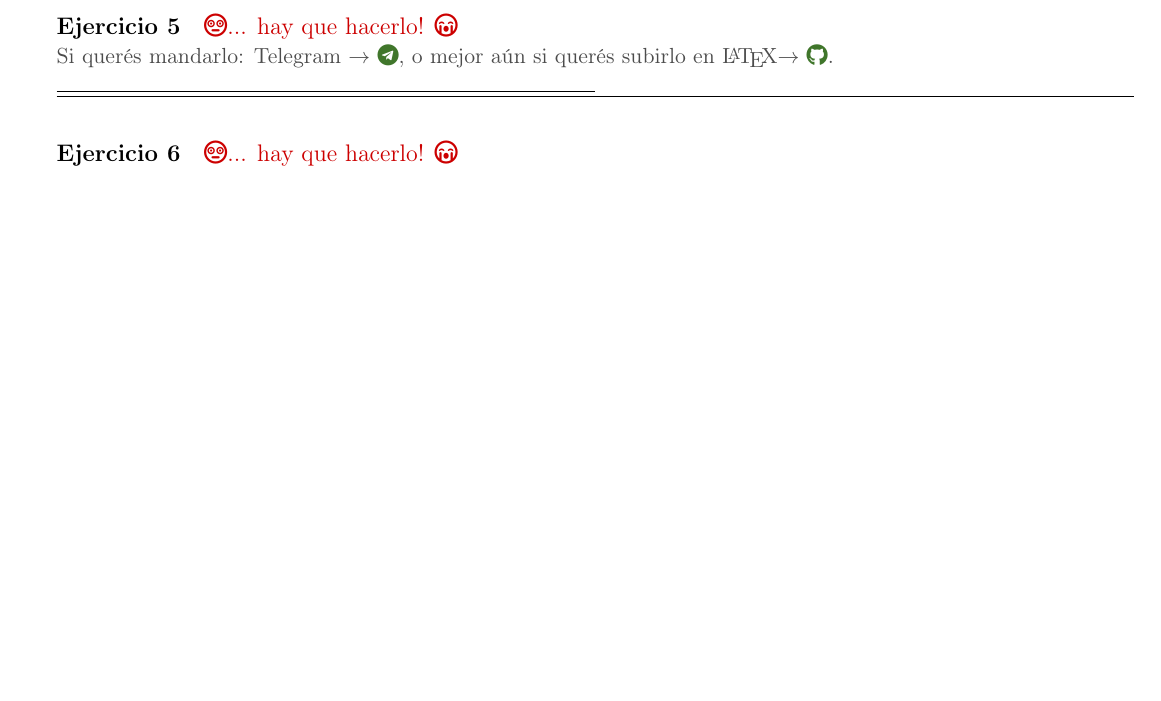
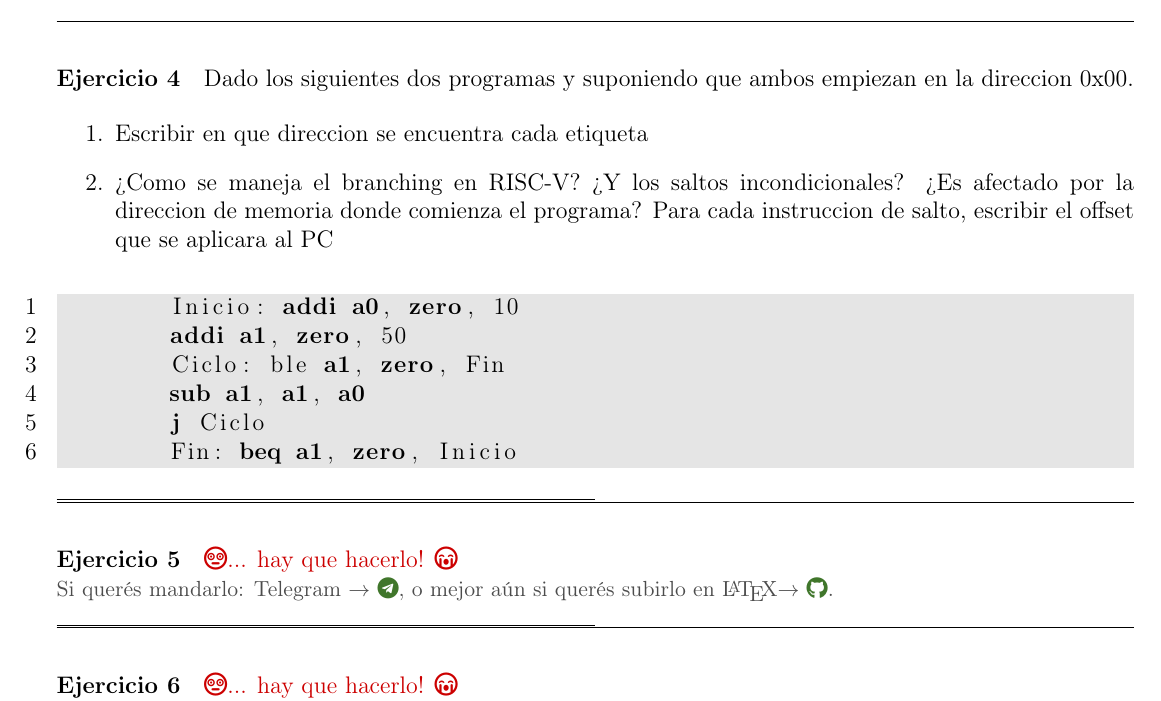
Before and after one commit to nad-garraz/sistemasDigitales, a LaTeX document (3-guia/3-sol.tex, which reads 3-guia/ejercicios-3/ej-4-3.tex, macros/languages.tex): part of page 5 of 7, cut at the place of the change, the shorter picture padded with empty space. Compiled offline with pdfLaTeX.

Commit message:
FIX bugs. Call a color that was deleted previously. fIX all that uses as frame mdframe, insted of listing

```diff
--- a/3-guia/ejercicios-3/ej-4-3.tex
+++ b/3-guia/ejercicios-3/ej-4-3.tex
@@ -1,3 +1,23 @@
 \begin{enunciado}{\ejercicio}
-    \hacer
+    Dado los siguientes dos programas y suponiendo que ambos empiezan en la
+direccion 0x00.
+
+    \begin{enumerate}
+        \item Escribir en que direccion se encuentra cada etiqueta
+        \item ¿Como se maneja el branching en RISC-V? ¿Y los saltos incondicionales? ¿Es afectado
+        por la direccion de memoria donde comienza el programa? Para cada instruccion de
+        salto, escribir el offset que se aplicara al PC
+    \end{enumerate}
+
+    \begin{riscv}
+        Inicio: addi a0, zero, 10
+        addi a1, zero, 50
+        Ciclo: ble a1, zero, Fin
+        sub a1, a1, a0
+        j Ciclo
+        Fin: beq a1, zero, Inicio
+    \end{riscv}
+
+
+
     \end{enunciado}
--- a/macros/languages.tex
+++ b/macros/languages.tex
@@ -42,3 +42,10 @@
     backgroundcolor=\color{lbcolor},
     numbers=left}}
 {}
+
+\lstnewenvironment{java}
+{
+    \lstset{language=java,
+    backgroundcolor=\color{lbcolor},
+    numbers=left}}
+{}
```
Also changed, not shown: 3-guia/ejercicios-3/ej-3-3.tex (+4 -8 lines).
